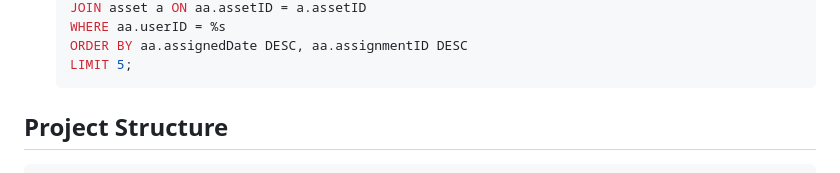
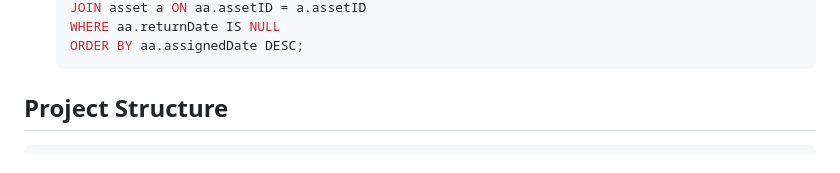
Before and after one commit to AbdulrahmanSoli/CS340-Project-IT, a Markdown page: README.md, the part around one of its changes. Drawn GitHub-style.

````diff
--- a/README.md
+++ b/README.md
@@ -532,7 +578,6 @@ Supporting login and dashboard queries:
    JOIN asset a ON aa.assetID = a.assetID
-   WHERE aa.userID = %s
-   ORDER BY aa.assignedDate DESC, aa.assignmentID DESC
-   LIMIT 5;
+   WHERE aa.returnDate IS NULL
+   ORDER BY aa.assignedDate DESC;
    ```
 
 ## Project Structure
````
Also changed, not shown: other parts of README.md (+59 -13 lines).
